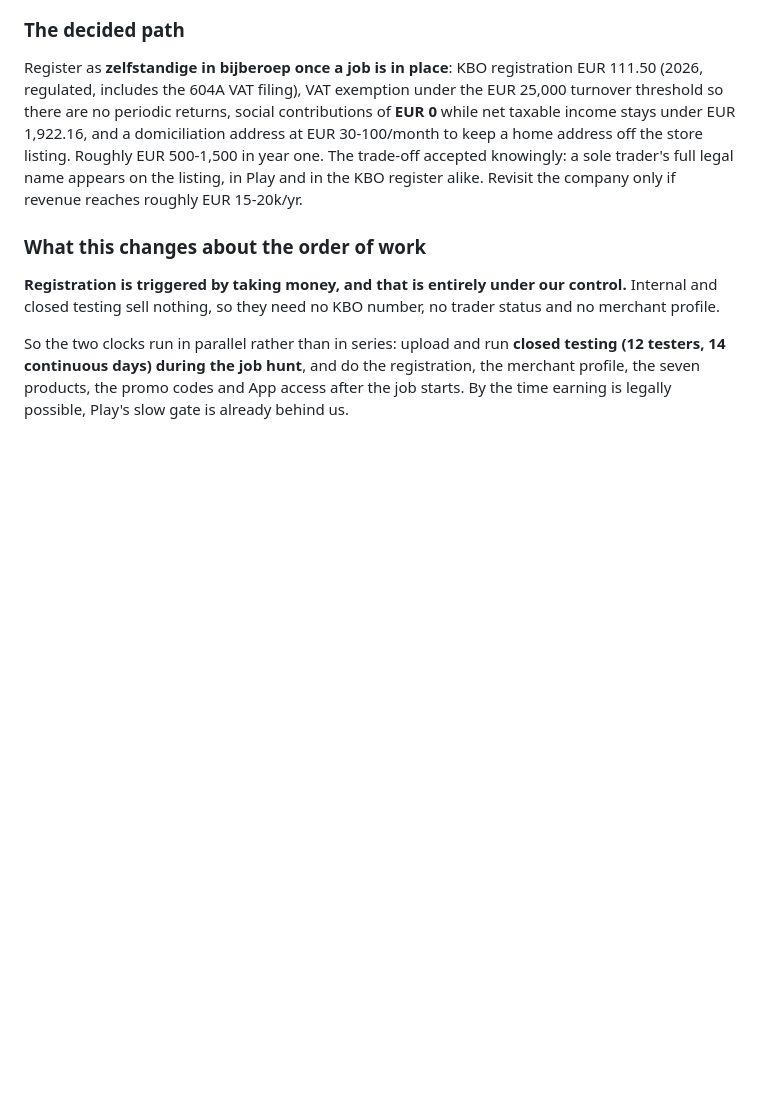
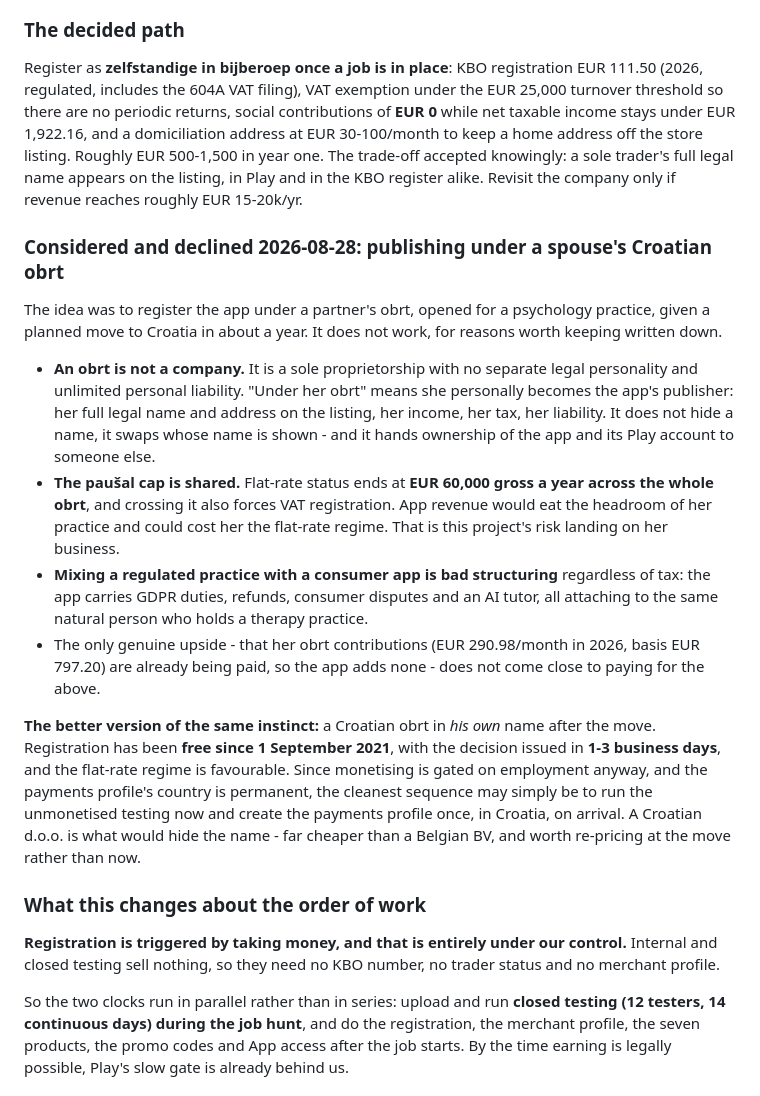
Before and after one commit to Al3grus/Corlang, a Markdown page: docs/PENDING.md, the part around one of its changes. GitHub-like rendering; blank space fills up the shorter version.

```diff
--- a/docs/PENDING.md
+++ b/docs/PENDING.md
@@ -205,6 +232,34 @@ income stays under EUR 1,922.16, and a domiciliation address at EUR 30-100/month
 address off the store listing. Roughly EUR 500-1,500 in year one. The trade-off accepted knowingly:
 a sole trader's full legal name appears on the listing, in Play and in the KBO register alike.
 Revisit the company only if revenue reaches roughly EUR 15-20k/yr.
+
+### Considered and declined 2026-08-28: publishing under a spouse's Croatian obrt
+
+The idea was to register the app under a partner's obrt, opened for a psychology practice, given a
+planned move to Croatia in about a year. It does not work, for reasons worth keeping written down.
+
+- **An obrt is not a company.** It is a sole proprietorship with no separate legal personality and
+  unlimited personal liability. "Under her obrt" means she personally becomes the app's publisher:
+  her full legal name and address on the listing, her income, her tax, her liability. It does not
+  hide a name, it swaps whose name is shown - and it hands ownership of the app and its Play account
+  to someone else.
+- **The paušal cap is shared.** Flat-rate status ends at **EUR 60,000 gross a year across the whole
+  obrt**, and crossing it also forces VAT registration. App revenue would eat the headroom of her
+  practice and could cost her the flat-rate regime. That is this project's risk landing on her
+  business.
+- **Mixing a regulated practice with a consumer app is bad structuring** regardless of tax: the app
+  carries GDPR duties, refunds, consumer disputes and an AI tutor, all attaching to the same natural
+  person who holds a therapy practice.
+- The only genuine upside - that her obrt contributions (EUR 290.98/month in 2026, basis EUR 797.20)
+  are already being paid, so the app adds none - does not come close to paying for the above.
+
+**The better version of the same instinct:** a Croatian obrt in *his own* name after the move.
+Registration has been **free since 1 September 2021**, with the decision issued in **1-3 business
+days**, and the flat-rate regime is favourable. Since monetising is gated on employment anyway, and
+the payments profile's country is permanent, the cleanest sequence may simply be to run the
+unmonetised testing now and create the payments profile once, in Croatia, on arrival. A Croatian
+d.o.o. is what would hide the name - far cheaper than a Belgian BV, and worth re-pricing at the
+move rather than now.
 
 ### What this changes about the order of work
 
```
Also changed, not shown: other parts of docs/PENDING.md (+27 -0 lines).
